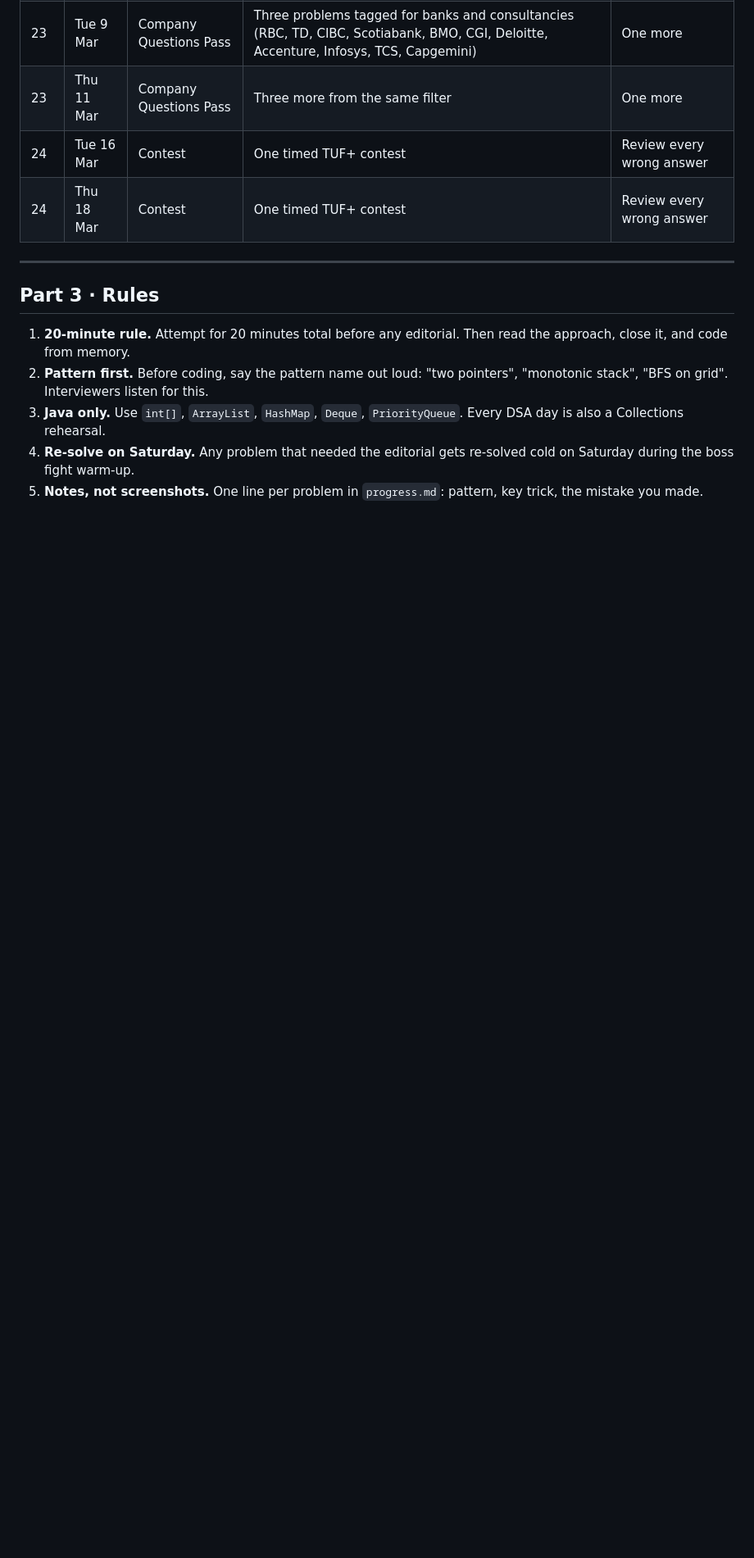
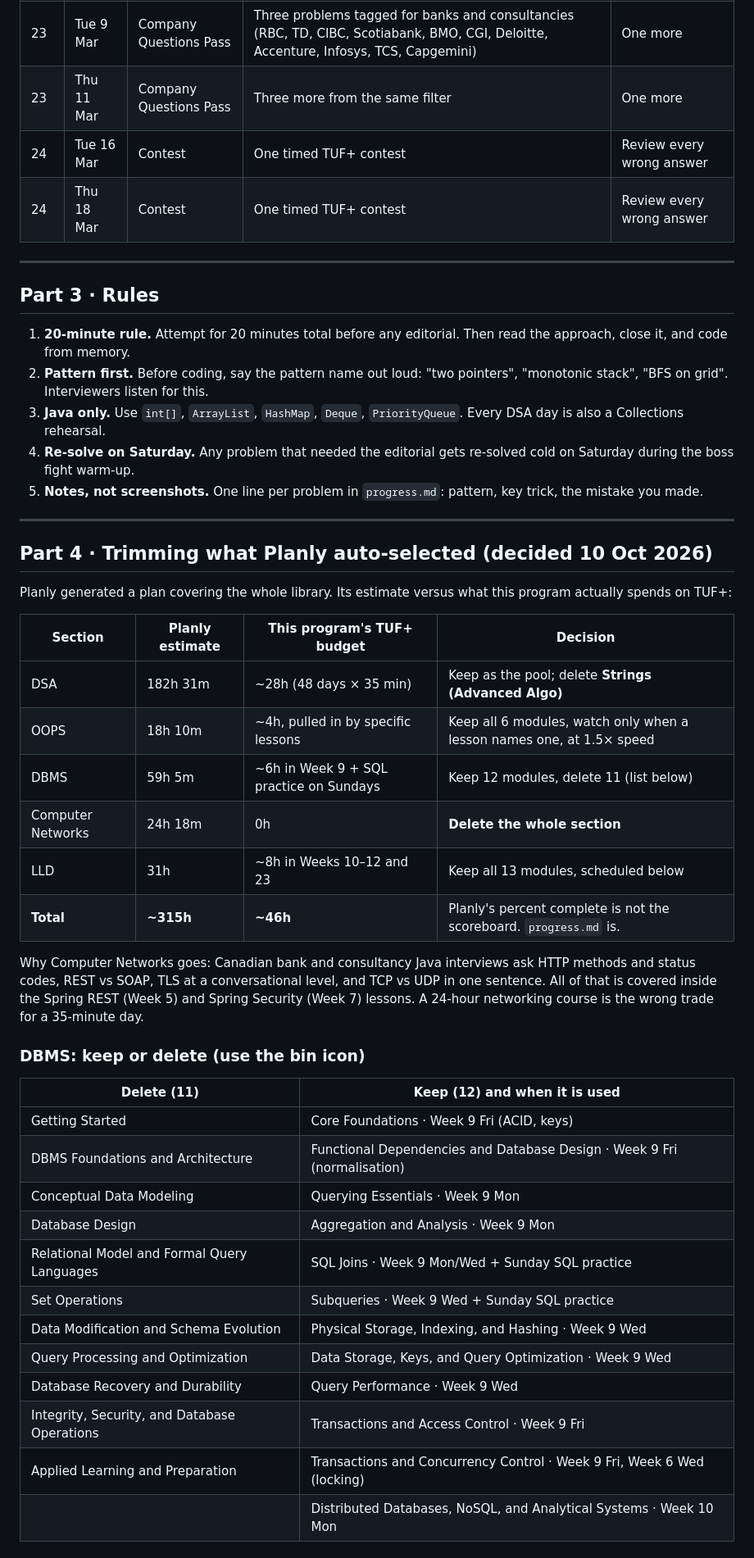
Before and after one commit to keyurpatel8809/project2, a Markdown page: prep/tuf-plus-plan.md, the part around one of its changes. Shown at 82% size. Drawn GitHub-style; blank space fills up the shorter version.

```diff
--- a/prep/tuf-plus-plan.md
+++ b/prep/tuf-plus-plan.md
@@ -135,3 +135,38 @@ Track-day add-ons in Phase 3: **Week 9 Mon/Wed/Fri** three TUF+ SQL problems eac
 3. **Java only.** Use `int[]`, `ArrayList`, `HashMap`, `Deque`, `PriorityQueue`. Every DSA day is also a Collections rehearsal.
 4. **Re-solve on Saturday.** Any problem that needed the editorial gets re-solved cold on Saturday during the boss fight warm-up.
 5. **Notes, not screenshots.** One line per problem in `progress.md`: pattern, key trick, the mistake you made.
+
+---
+
+## Part 4 · Trimming what Planly auto-selected (decided 10 Oct 2026)
+
+Planly generated a plan covering the whole library. Its estimate versus what this program actually spends on TUF+:
+
+| Section | Planly estimate | This program's TUF+ budget | Decision |
+|---|---|---|---|
+| DSA | 182h 31m | ~28h (48 days × 35 min) | Keep as the pool; delete **Strings (Advanced Algo)** |
+| OOPS | 18h 10m | ~4h, pulled in by specific lessons | Keep all 6 modules, watch only when a lesson names one, at 1.5× speed |
+| DBMS | 59h 5m | ~6h in Week 9 + SQL practice on Sundays | Keep 12 modules, delete 11 (list below) |
+| Computer Networks | 24h 18m | 0h | **Delete the whole section** |
+| LLD | 31h | ~8h in Weeks 10–12 and 23 | Keep all 13 modules, scheduled below |
+| **Total** | **~315h** | **~46h** | Planly's percent complete is not the scoreboard. `progress.md` is. |
+
+Why Computer Networks goes: Canadian bank and consultancy Java interviews ask HTTP methods and status codes, REST vs SOAP, TLS at a conversational level, and TCP vs UDP in one sentence. All of that is covered inside the Spring REST (Week 5) and Spring Security (Week 7) lessons. A 24-hour networking course is the wrong trade for a 35-minute day.
+
+### DBMS: keep or delete (use the bin icon)
+
+| Delete (11) | Keep (12) and when it is used |
+|---|---|
+| Getting Started | Core Foundations · Week 9 Fri (ACID, keys) |
+| DBMS Foundations and Architecture | Functional Dependencies and Database Design · Week 9 Fri (normalisation) |
+| Conceptual Data Modeling | Querying Essentials · Week 9 Mon |
+| Database Design | Aggregation and Analysis · Week 9 Mon |
+| Relational Model and Formal Query Languages | SQL Joins · Week 9 Mon/Wed + Sunday SQL practice |
+| Set Operations | Subqueries · Week 9 Wed + Sunday SQL practice |
+| Data Modification and Schema Evolution | Physical Storage, Indexing, and Hashing · Week 9 Wed |
+| Query Processing and Optimization | Data Storage, Keys, and Query Optimization · Week 9 Wed |
+| Database Recovery and Durability | Query Performance · Week 9 Wed |
+| Integrity, Security, and Database Operations | Transactions and Access Control · Week 9 Fri |
+| Applied Learning and Preparation | Transactions and Concurrency Control · Week 9 Fri, Week 6 Wed (locking) |
+| | Distributed Databases, NoSQL, and Analytical Systems · Week 10 Mon |
+
```
Also changed, not shown: other parts of prep/tuf-plus-plan.md (+32 -0 lines).
